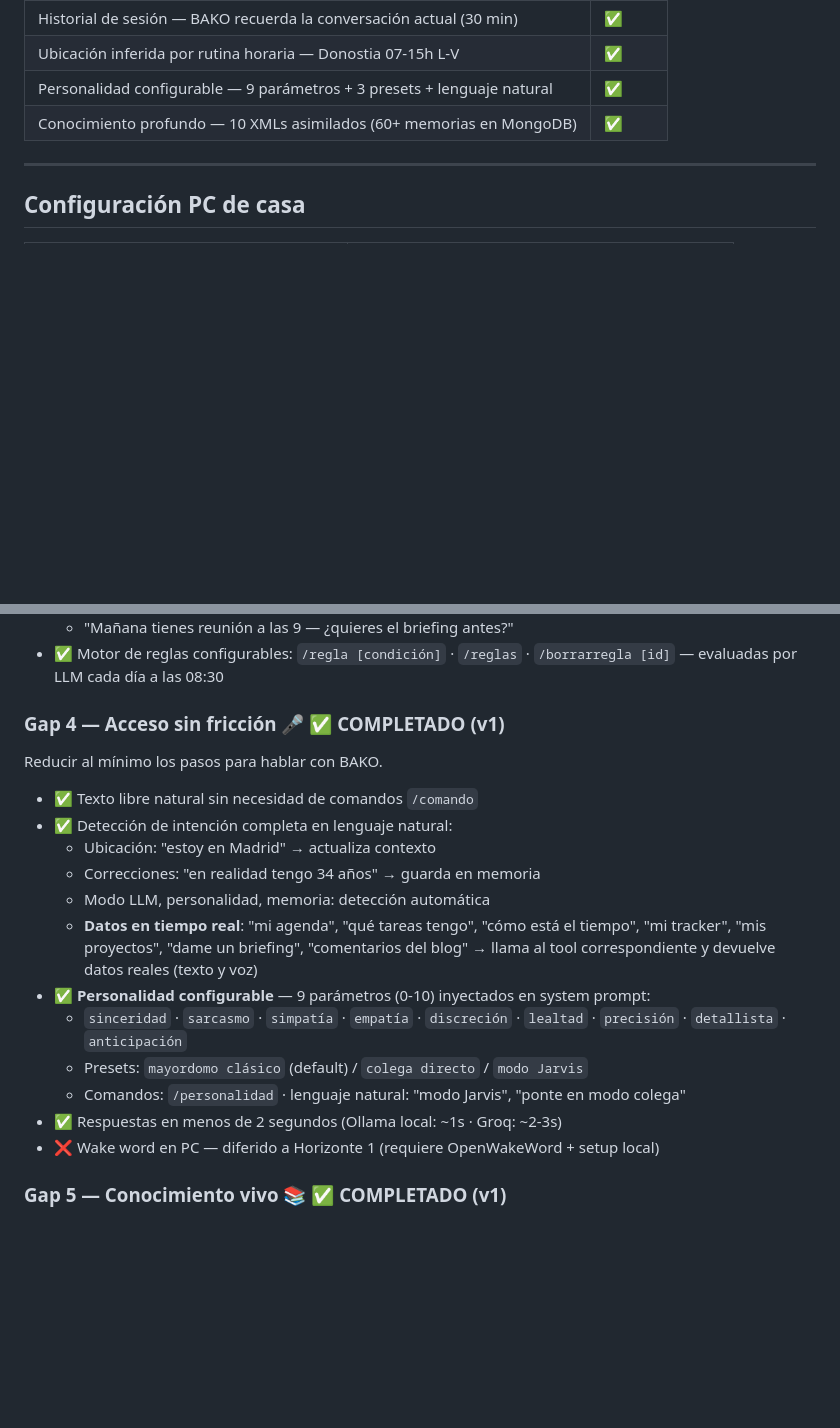
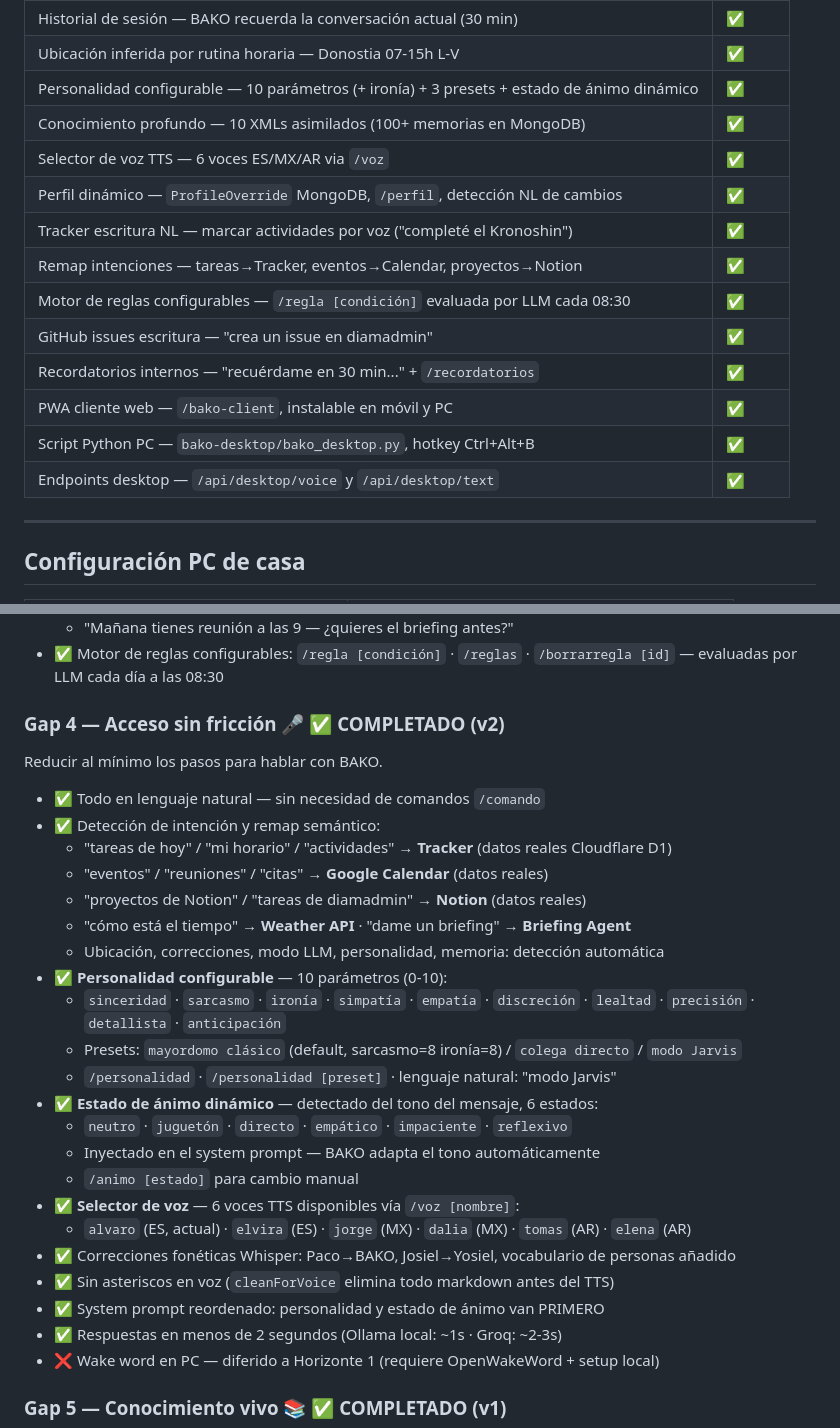
Before and after one commit to bohdeveloper/bako, a Markdown page: ROADMAP.md, 2 parts joined by grey strips. GitHub-like rendering; blank space fills up the shorter version.

```diff
--- a/ROADMAP.md
+++ b/ROADMAP.md
@@ -52,8 +52,18 @@ Un mayordomo de verdad — Alfred, Jarvis — tiene cinco características que l
 | Tracker Kronoshin — siempre en contexto ambiental (sin keywords) | ✅ |
 | Historial de sesión — BAKO recuerda la conversación actual (30 min) | ✅ |
 | Ubicación inferida por rutina horaria — Donostia 07-15h L-V | ✅ |
-| Personalidad configurable — 9 parámetros + 3 presets + lenguaje natural | ✅ |
-| Conocimiento profundo — 10 XMLs asimilados (60+ memorias en MongoDB) | ✅ |
+| Personalidad configurable — 10 parámetros (+ ironía) + 3 presets + estado de ánimo dinámico | ✅ |
+| Conocimiento profundo — 10 XMLs asimilados (100+ memorias en MongoDB) | ✅ |
+| Selector de voz TTS — 6 voces ES/MX/AR via `/voz` | ✅ |
+| Perfil dinámico — `ProfileOverride` MongoDB, `/perfil`, detección NL de cambios | ✅ |
+| Tracker escritura NL — marcar actividades por voz ("completé el Kronoshin") | ✅ |
+| Remap intenciones — tareas→Tracker, eventos→Calendar, proyectos→Notion | ✅ |
+| Motor de reglas configurables — `/regla [condición]` evaluada por LLM cada 08:30 | ✅ |
+| GitHub issues escritura — "crea un issue en diamadmin" | ✅ |
+| Recordatorios internos — "recuérdame en 30 min..." + `/recordatorios` | ✅ |
+| PWA cliente web — `/bako-client`, instalable en móvil y PC | ✅ |
+| Script Python PC — `bako-desktop/bako_desktop.py`, hotkey Ctrl+Alt+B | ✅ |
+| Endpoints desktop — `/api/desktop/voice` y `/api/desktop/text` | ✅ |
 
 ---
 
@@ -186,19 +198,29 @@ BAKO solo habla cuando le hablas. Necesita iniciativa propia.
   - "Mañana tienes reunión a las 9 — ¿quieres el briefing antes?"
 - ✅ Motor de reglas configurables: `/regla [condición]` · `/reglas` · `/borrarregla [id]` — evaluadas por LLM cada día a las 08:30
 
-### Gap 4 — Acceso sin fricción 🎤 ✅ COMPLETADO (v1)
+### Gap 4 — Acceso sin fricción 🎤 ✅ COMPLETADO (v2)
 Reducir al mínimo los pasos para hablar con BAKO.
 
-- ✅ Texto libre natural sin necesidad de comandos `/comando`
-- ✅ Detección de intención completa en lenguaje natural:
-  - Ubicación: "estoy en Madrid" → actualiza contexto
-  - Correcciones: "en realidad tengo 34 años" → guarda en memoria
-  - Modo LLM, personalidad, memoria: detección automática
-  - **Datos en tiempo real**: "mi agenda", "qué tareas tengo", "cómo está el tiempo", "mi tracker", "mis proyectos", "dame un briefing", "comentarios del blog" → llama al tool correspondiente y devuelve datos reales (texto y voz)
-- ✅ **Personalidad configurable** — 9 parámetros (0-10) inyectados en system prompt:
-  - `sinceridad` · `sarcasmo` · `simpatía` · `empatía` · `discreción` · `lealtad` · `precisión` · `detallista` · `anticipación`
-  - Presets: `mayordomo clásico` (default) / `colega directo` / `modo Jarvis`
-  - Comandos: `/personalidad` · lenguaje natural: "modo Jarvis", "ponte en modo colega"
+- ✅ Todo en lenguaje natural — sin necesidad de comandos `/comando`
+- ✅ Detección de intención y remap semántico:
+  - "tareas de hoy" / "mi horario" / "actividades" → **Tracker** (datos reales Cloudflare D1)
+  - "eventos" / "reuniones" / "citas" → **Google Calendar** (datos reales)
+  - "proyectos de Notion" / "tareas de diamadmin" → **Notion** (datos reales)
+  - "cómo está el tiempo" → **Weather API** · "dame un briefing" → **Briefing Agent**
+  - Ubicación, correcciones, modo LLM, personalidad, memoria: detección automática
+- ✅ **Personalidad configurable** — 10 parámetros (0-10):
+  - `sinceridad` · `sarcasmo` · `ironía` · `simpatía` · `empatía` · `discreción` · `lealtad` · `precisión` · `detallista` · `anticipación`
+  - Presets: `mayordomo clásico` (default, sarcasmo=8 ironía=8) / `colega directo` / `modo Jarvis`
+  - `/personalidad` · `/personalidad [preset]` · lenguaje natural: "modo Jarvis"
+- ✅ **Estado de ánimo dinámico** — detectado del tono del mensaje, 6 estados:
+  - `neutro` · `juguetón` · `directo` · `empático` · `impaciente` · `reflexivo`
+  - Inyectado en el system prompt — BAKO adapta el tono automáticamente
+  - `/animo [estado]` para cambio manual
+- ✅ **Selector de voz** — 6 voces TTS disponibles vía `/voz [nombre]`:
+  - `alvaro` (ES, actual) · `elvira` (ES) · `jorge` (MX) · `dalia` (MX) · `tomas` (AR) · `elena` (AR)
+- ✅ Correcciones fonéticas Whisper: Paco→BAKO, Josiel→Yosiel, vocabulario de personas añadido
+- ✅ Sin asteriscos en voz (`cleanForVoice` elimina todo markdown antes del TTS)
+- ✅ System prompt reordenado: personalidad y estado de ánimo van PRIMERO
 - ✅ Respuestas en menos de 2 segundos (Ollama local: ~1s · Groq: ~2-3s)
 - ❌ Wake word en PC — diferido a Horizonte 1 (requiere OpenWakeWord + setup local)
 
```
Also changed, not shown: other parts of ROADMAP.md (+74 -4 lines).
